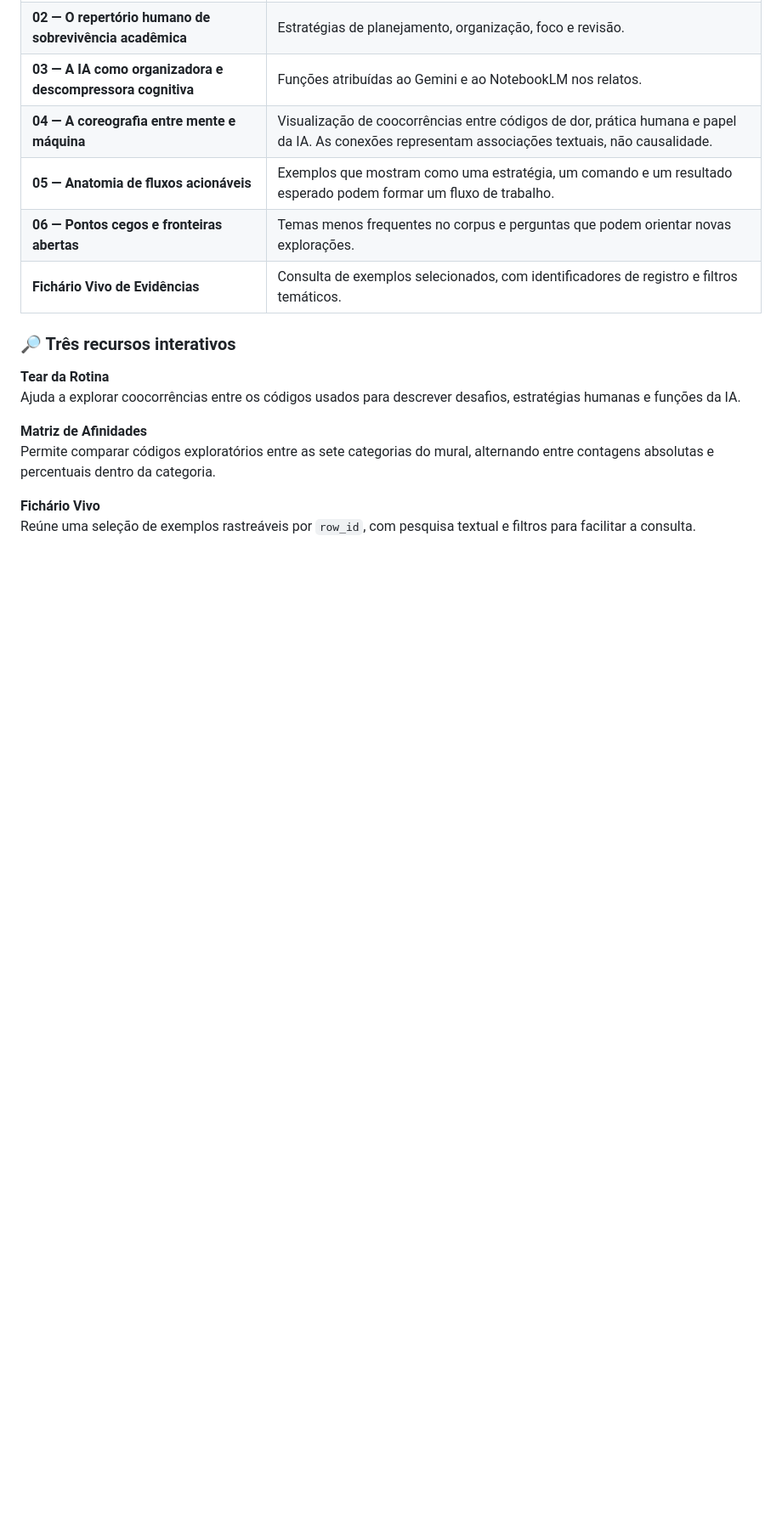
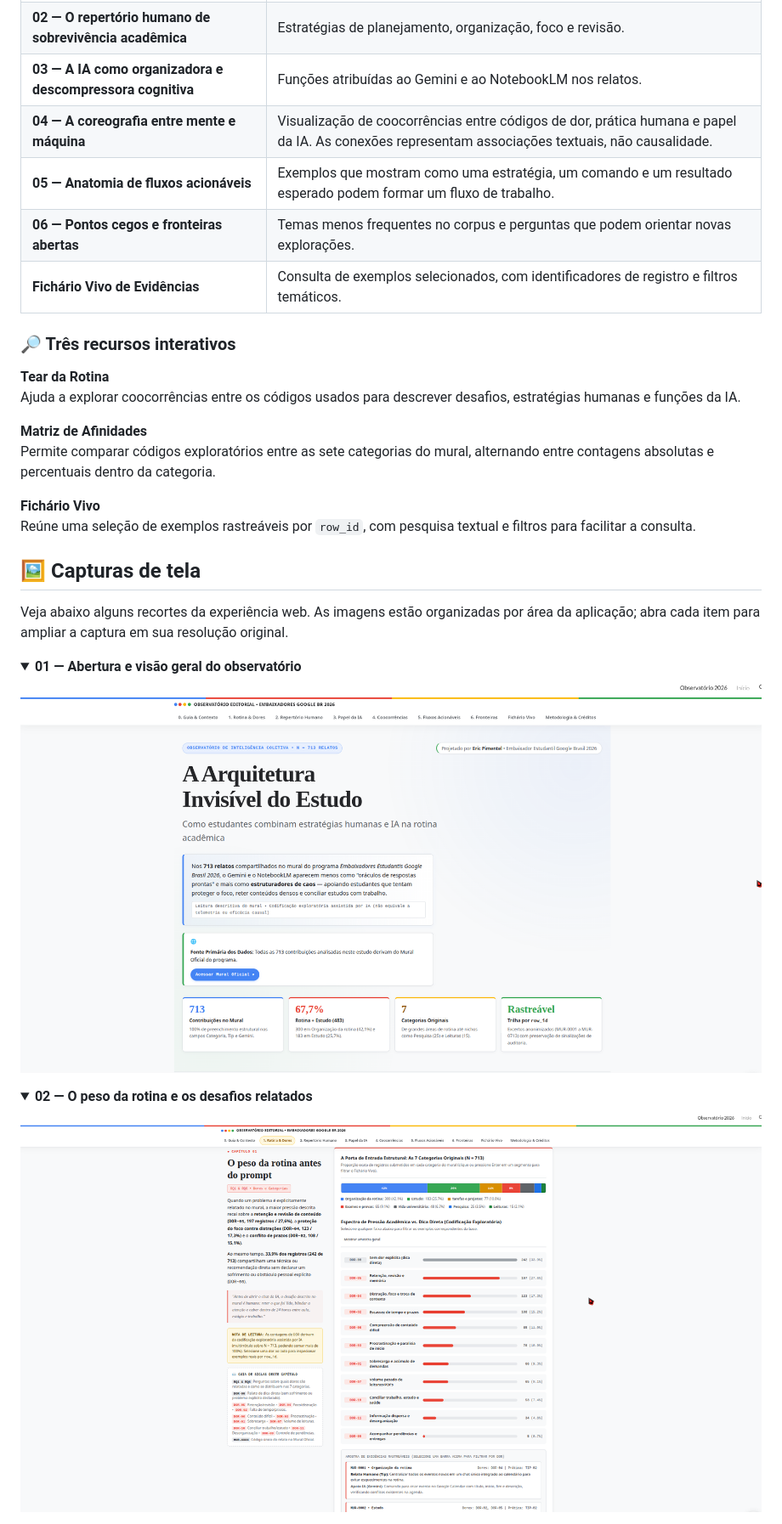
Before and after one commit to enps2015/observatorio-embaixadores-google-2026, a Markdown page: README.md, the part around one of its changes. Shown at 85% size. Rendered like a GitHub page; folded sections open; blank space fills up the shorter version.

```diff
--- a/README.md
+++ b/README.md
@@ -62,3 +65,22 @@ Permite comparar códigos exploratórios entre as sete categorias do mural, alte
 
 **Fichário Vivo**
 Reúne uma seleção de exemplos rastreáveis por `row_id`, com pesquisa textual e filtros para facilitar a consulta.
+
+## 🖼️ Capturas de tela
+
+Veja abaixo alguns recortes da experiência web. As imagens estão organizadas por área da aplicação; abra cada item para ampliar a captura em sua resolução original.
+
+<details>
+<summary><strong>01 — Abertura e visão geral do observatório</strong></summary>
+<p align="center">
+  <a href="assets/captura-01-abertura.png"><img src="assets/captura-01-abertura.png" alt="Captura da página inicial, com título, contexto do projeto e indicadores estruturais." width="900"></a>
+</p>
+</details>
+
+<details>
+<summary><strong>02 — O peso da rotina e os desafios relatados</strong></summary>
+<p align="center">
+  <a href="assets/captura-02-rotina-dores.png"><img src="assets/captura-02-rotina-dores.png" alt="Captura do capítulo de rotina e desafios, com distribuição de categorias e códigos exploratórios." width="900"></a>
+</p>
+</details>
+
```
Also changed, not shown: other parts of README.md (+46 -13 lines).
